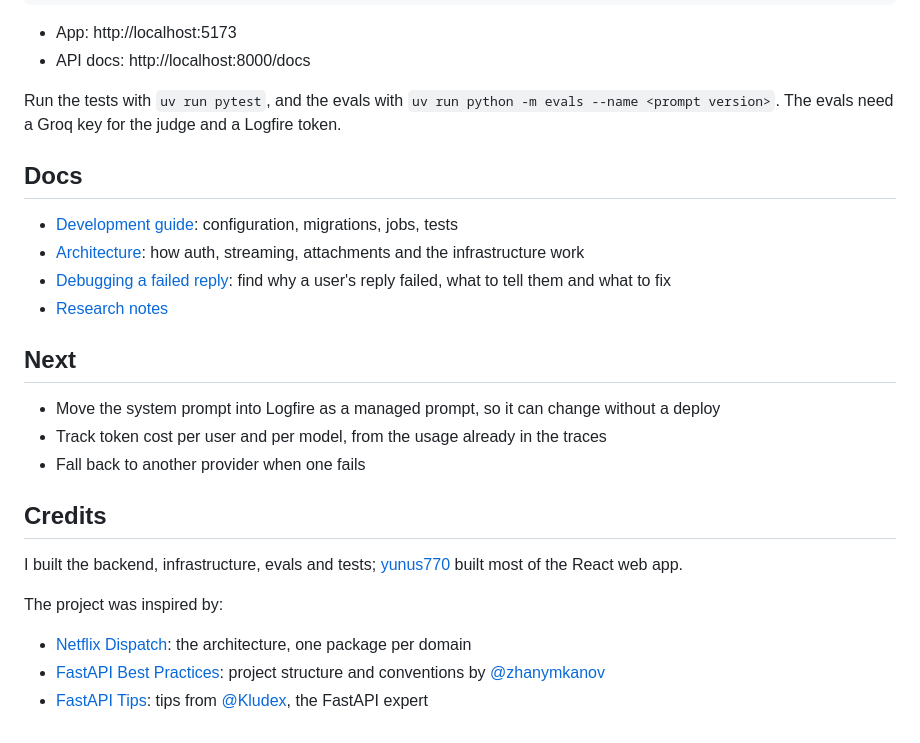
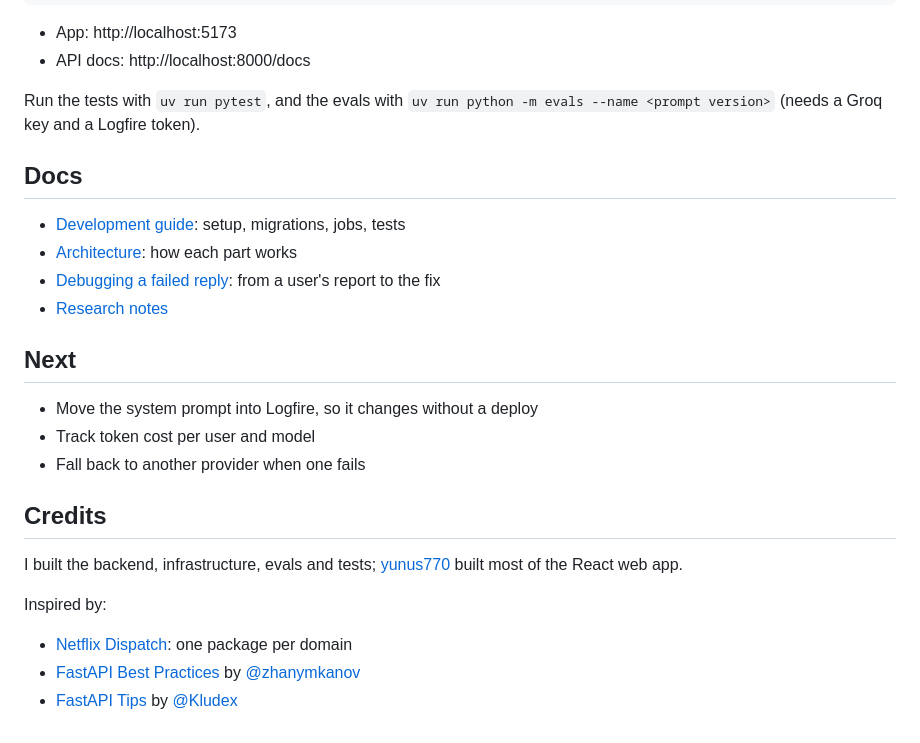
Before and after one commit to mekanbaymyradov/AI-Hub, a Markdown page: README.md, the part around one of its changes. Drawn GitHub-style.

```diff
--- a/README.md
+++ b/README.md
@@ -125,21 +89,20 @@ uv run alembic upgrade head
 - API docs: http://localhost:8000/docs
 
 Run the tests with `uv run pytest`, and the evals with
-`uv run python -m evals --name <prompt version>`. The evals need a Groq key for
-the judge and a Logfire token.
+`uv run python -m evals --name <prompt version>` (needs a Groq key and a
+Logfire token).
 
 ## Docs
 
-- [Development guide](docs/development.md): configuration, migrations, jobs, tests
-- [Architecture](docs/architecture.md): how auth, streaming, attachments and the infrastructure work
-- [Debugging a failed reply](docs/debugging-a-failed-reply.md): find why a user's reply failed, what to tell them and what to fix
+- [Development guide](docs/development.md): setup, migrations, jobs, tests
+- [Architecture](docs/architecture.md): how each part works
+- [Debugging a failed reply](docs/debugging-a-failed-reply.md): from a user's report to the fix
 - [Research notes](docs/RESEARCH.md)
 
 ## Next
 
-- Move the system prompt into Logfire as a managed prompt, so it can change
-  without a deploy
-- Track token cost per user and per model, from the usage already in the traces
+- Move the system prompt into Logfire, so it changes without a deploy
+- Track token cost per user and model
 - Fall back to another provider when one fails
 
 ## Credits
@@ -147,8 +110,8 @@ the judge and a Logfire token.
 I built the backend, infrastructure, evals and tests;
 [yunus770](https://github.com/yunus770) built most of the React web app.
 
-The project was inspired by:
+Inspired by:
 
-- [Netflix Dispatch](https://github.com/Netflix/dispatch/tree/main/src/dispatch): the architecture, one package per domain
-- [FastAPI Best Practices](https://github.com/zhanymkanov/fastapi-best-practices): project structure and conventions by [@zhanymkanov](https://github.com/zhanymkanov)
-- [FastAPI Tips](https://github.com/Kludex/fastapi-tips): tips from [@Kludex](https://github.com/Kludex), the FastAPI expert
+- [Netflix Dispatch](https://github.com/Netflix/dispatch/tree/main/src/dispatch): one package per domain
+- [FastAPI Best Practices](https://github.com/zhanymkanov/fastapi-best-practices) by [@zhanymkanov](https://github.com/zhanymkanov)
+- [FastAPI Tips](https://github.com/Kludex/fastapi-tips) by [@Kludex](https://github.com/Kludex)
```
Also changed, not shown: other parts of README.md (+30 -66 lines), docs/images/chat-reply.png, docs/images/model-run.png, docs/images/trace.png.
